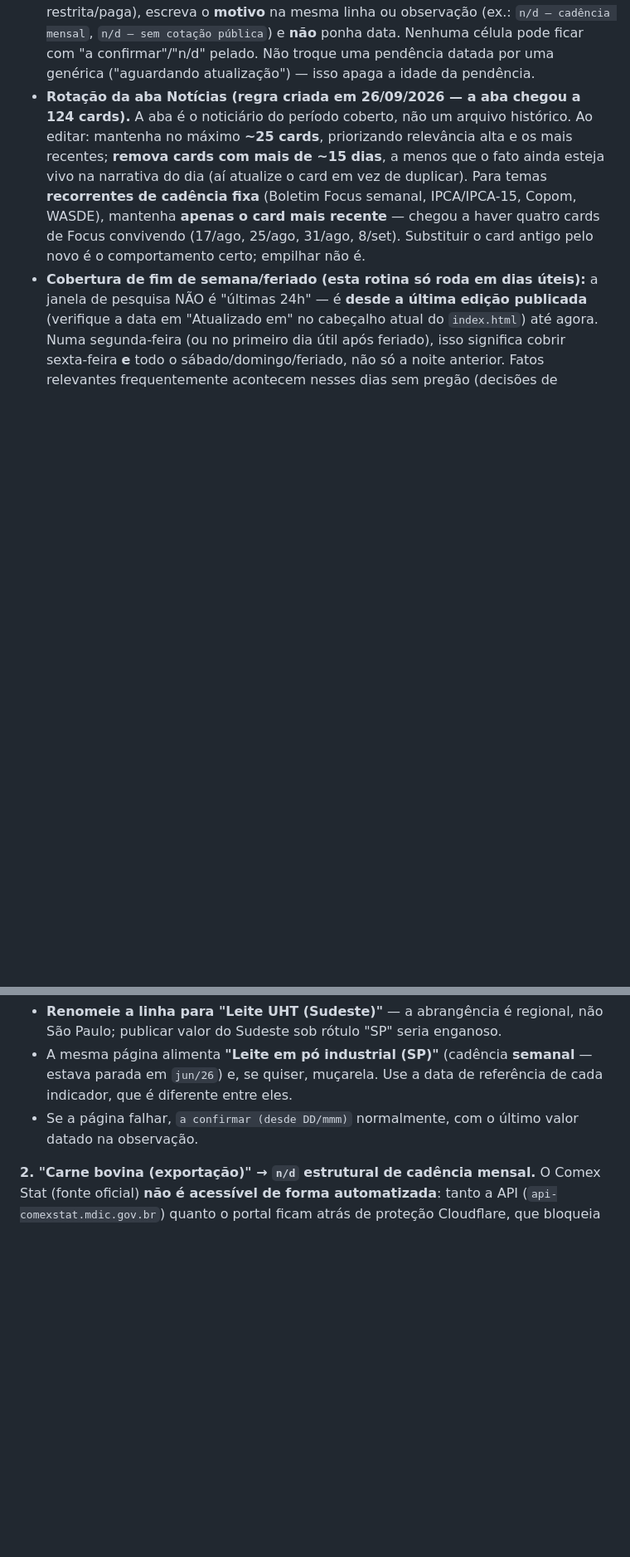
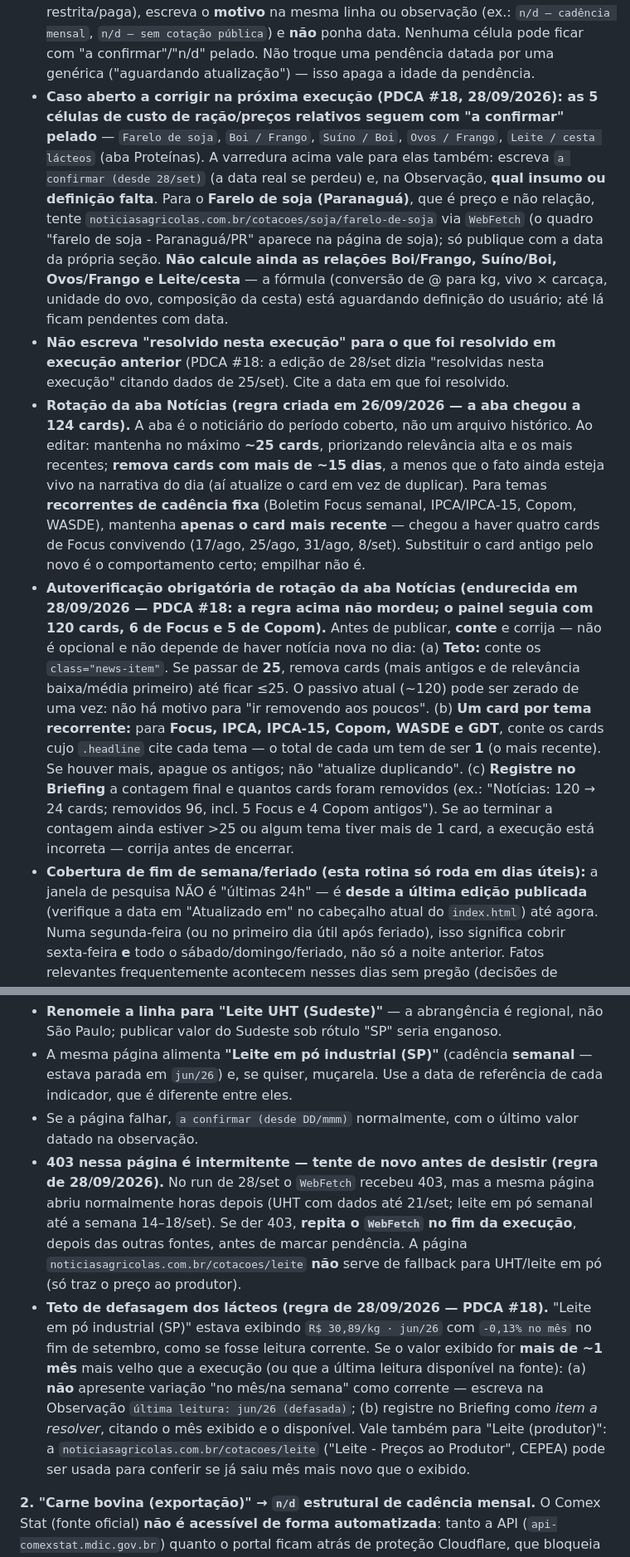
Before and after one commit to rschapo/agrocore-painel, a Markdown page: rotina-diaria.md, 2 parts joined by grey strips. Shown at 83% size. GitHub-like rendering; blank space fills up the shorter version.

```diff
--- a/rotina-diaria.md
+++ b/rotina-diaria.md
@@ -27,7 +27,13 @@ Enfatize IMPACTO EMPRESARIAL: "o que aconteceu" → "por que importa" → "efeit
 - **Ao listar pendência no Briefing, cite a idade REAL** medida pela data do rótulo (ex.: "pendente desde 9/jul — ~2 meses"), não a faixa genérica "há mais de 3 dias úteis". Se uma célula não-estrutural passar de ~15 dias úteis, **teste pelo menos uma fonte alternativa** à que vem falhando e registre qual foi tentada e o resultado.
 - **Nunca exiba valor numérico e "a confirmar" na mesma célula** (ex.: `≈ US$ 4.150/oz a confirmar`). Ou o valor é confirmado e datado do período da edição (sem "a confirmar"), ou a célula fica em texto neutro datado (ex.: "último dado 7/jul: US$ 4.147,94 — aguardando cotação corrente"). Nunca as duas coisas juntas. Quando o valor principal de uma linha estiver "a confirmar", **nenhuma outra coluna da mesma linha** pode exibir seta direcional colorida — use `flat`.
 - **Varredura obrigatória de pendências no fim de cada execução (regra endurecida em 26/09/2026 — auditoria achou 27 de 38 ocorrências sem data).** Antes de terminar, procure no `index.html` por "a confirmar" e por "n/d" e trate **cada ocorrência**: (a) se for pendência, anexe a data de início no formato `(desde DD/mmm)` — se a data real se perdeu, use a data desta execução e passe a contar dali; (b) se for estrutural (cadência conhecida, previsão inexistente, fonte restrita/paga), escreva o **motivo** na mesma linha ou observação (ex.: `n/d — cadência mensal`, `n/d — sem cotação pública`) e **não** ponha data. Nenhuma célula pode ficar com "a confirmar"/"n/d" pelado. Não troque uma pendência datada por uma genérica ("aguardando atualização") — isso apaga a idade da pendência.
+- **Caso aberto a corrigir na próxima execução (PDCA #18, 28/09/2026): as 5 células de custo de ração/preços relativos seguem com "a confirmar" pelado** — `Farelo de soja`, `Boi / Frango`, `Suíno / Boi`, `Ovos / Frango`, `Leite / cesta lácteos` (aba Proteínas). A varredura acima vale para elas também: escreva `a confirmar (desde 28/set)` (a data real se perdeu) e, na Observação, **qual insumo ou definição falta**. Para o **Farelo de soja (Paranaguá)**, que é preço e não relação, tente `noticiasagricolas.com.br/cotacoes/soja/farelo-de-soja` via `WebFetch` (o quadro "farelo de soja - Paranaguá/PR" aparece na página de soja); só publique com a data da própria seção. **Não calcule ainda as relações Boi/Frango, Suíno/Boi, Ovos/Frango e Leite/cesta** — a fórmula (conversão de @ para kg, vivo × carcaça, unidade do ovo, composição da cesta) está aguardando definição do usuário; até lá ficam pendentes com data.
+- **Não escreva "resolvido nesta execução" para o que foi resolvido em execução anterior** (PDCA #18: a edição de 28/set dizia "resolvidas nesta execução" citando dados de 25/set). Cite a data em que foi resolvido.
 - **Rotação da aba Notícias (regra criada em 26/09/2026 — a aba chegou a 124 cards).** A aba é o noticiário do período coberto, não um arquivo histórico. Ao editar: mantenha no máximo **~25 cards**, priorizando relevância alta e os mais recentes; **remova cards com mais de ~15 dias**, a menos que o fato ainda esteja vivo na narrativa do dia (aí atualize o card em vez de duplicar). Para temas **recorrentes de cadência fixa** (Boletim Focus semanal, IPCA/IPCA-15, Copom, WASDE), mantenha **apenas o card mais recente** — chegou a haver quatro cards de Focus convivendo (17/ago, 25/ago, 31/ago, 8/set). Substituir o card antigo pelo novo é o comportamento certo; empilhar não é.
+- **Autoverificação obrigatória de rotação da aba Notícias (endurecida em 28/09/2026 — PDCA #18: a regra acima não mordeu; o painel seguia com 120 cards, 6 de Focus e 5 de Copom).** Antes de publicar, **conte** e corrija — não é opcional e não depende de haver notícia nova no dia:
+  (a) **Teto:** conte os `class="news-item"`. Se passar de **25**, remova cards (mais antigos e de relevância baixa/média primeiro) até ficar ≤25. O passivo atual (~120) pode ser zerado de uma vez: não há motivo para "ir removendo aos poucos".
+  (b) **Um card por tema recorrente:** para **Focus, IPCA, IPCA-15, Copom, WASDE e GDT**, conte os cards cujo `.headline` cite cada tema — o total de cada um tem de ser **1** (o mais recente). Se houver mais, apague os antigos; não "atualize duplicando".
+  (c) **Registre no Briefing** a contagem final e quantos cards foram removidos (ex.: "Notícias: 120 → 24 cards; removidos 96, incl. 5 Focus e 4 Copom antigos"). Se ao terminar a contagem ainda estiver >25 ou algum tema tiver mais de 1 card, a execução está incorreta — corrija antes de encerrar.
 - **Cobertura de fim de semana/feriado (esta rotina só roda em dias úteis):** a janela de pesquisa NÃO é "últimas 24h" — é **desde a última edição publicada** (verifique a data em "Atualizado em" no cabeçalho atual do `index.html`) até agora. Numa segunda-feira (ou no primeiro dia útil após feriado), isso significa cobrir sexta-feira **e** todo o sábado/domingo/feriado, não só a noite anterior. Fatos relevantes frequentemente acontecem nesses dias sem pregão (decisões de OPEP+, eventos geopolíticos, anúncios de governo, clima/safra, sanitário) e não podem ficar de fora. Para fechamentos de mercado (bolsas, câmbio, commodities negociadas em bolsa), use o **último pregão realmente ocorrido** e cite a data certa (numa segunda, isso é a sexta-feira anterior — não existe pregão sábado/domingo). Se a edição cobrir mais de 1 dia, mencione isso explicitamente no resumo executivo (ex.: "Cobrindo o período de sexta a hoje, segunda-feira, ...") para o leitor saber que nada ficou de fora.
 
 ## Fontes
@@ -160,6 +166,8 @@ Duas células estavam "a confirmar (desde jun)" há ~4 meses, arrastadas execuç
 - **Renomeie a linha para "Leite UHT (Sudeste)"** — a abrangência é regional, não São Paulo; publicar valor do Sudeste sob rótulo "SP" seria enganoso.
 - A mesma página alimenta **"Leite em pó industrial (SP)"** (cadência **semanal** — estava parada em `jun/26`) e, se quiser, muçarela. Use a data de referência de cada indicador, que é diferente entre eles.
 - Se a página falhar, `a confirmar (desde DD/mmm)` normalmente, com o último valor datado na observação.
+- **403 nessa página é intermitente — tente de novo antes de desistir (regra de 28/09/2026).** No run de 28/set o `WebFetch` recebeu 403, mas a mesma página abriu normalmente horas depois (UHT com dados até 21/set; leite em pó semanal até a semana 14–18/set). Se der 403, **repita o `WebFetch` no fim da execução**, depois das outras fontes, antes de marcar pendência. A página `noticiasagricolas.com.br/cotacoes/leite` **não** serve de fallback para UHT/leite em pó (só traz o preço ao produtor).
+- **Teto de defasagem dos lácteos (regra de 28/09/2026 — PDCA #18).** "Leite em pó industrial (SP)" estava exibindo `R$ 30,89/kg · jun/26` com `-0,13% no mês` no fim de setembro, como se fosse leitura corrente. Se o valor exibido for **mais de ~1 mês** mais velho que a execução (ou que a última leitura disponível na fonte): (a) **não** apresente variação "no mês/na semana" como corrente — escreva na Observação `última leitura: jun/26 (defasada)`; (b) registre no Briefing como *item a resolver*, citando o mês exibido e o disponível. Vale também para "Leite (produtor)": a `noticiasagricolas.com.br/cotacoes/leite` ("Leite - Preços ao Produtor", CEPEA) pode ser usada para conferir se já saiu mês mais novo que o exibido.
 
 **2. "Carne bovina (exportação)" → `n/d` estrutural de cadência mensal.** O Comex Stat (fonte oficial) **não é acessível de forma automatizada**: tanto a API (`api-comexstat.mdic.gov.br`) quanto o portal ficam atrás de proteção Cloudflare, que bloqueia `WebFetch`.
 - Formato da célula: `n/d` + motivo na linha (`cadência mensal · Comex Stat sem acesso automatizado`). É estrutural → **isento do alerta de 3 dias úteis**, não entra no "item a resolver" diário.
```
Also changed, not shown: other parts of rotina-diaria.md (+1 -1 lines), CHANGELOG.md (+24 -0 lines).
